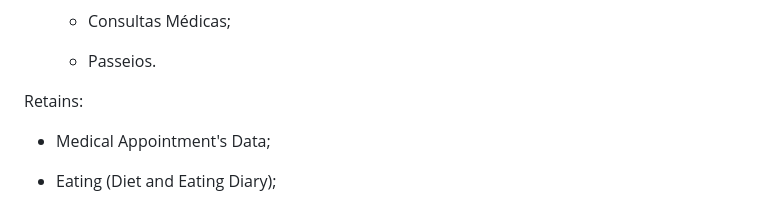
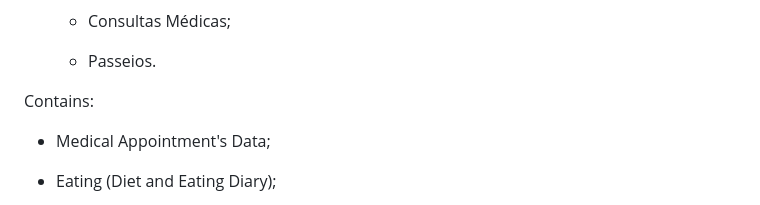
Before and after one commit to bela975/PETracker, a Markdown page: README.md, the part around the change. GitHub-like rendering.

Commit message:
Fixing READ.ME translation

```diff
--- a/README.md
+++ b/README.md
@@ -33,7 +33,7 @@ Calendário:
   - Passeios.
 
 
-Retains:
+Contains:
 
 * Medical Appointment's Data;
 
```
